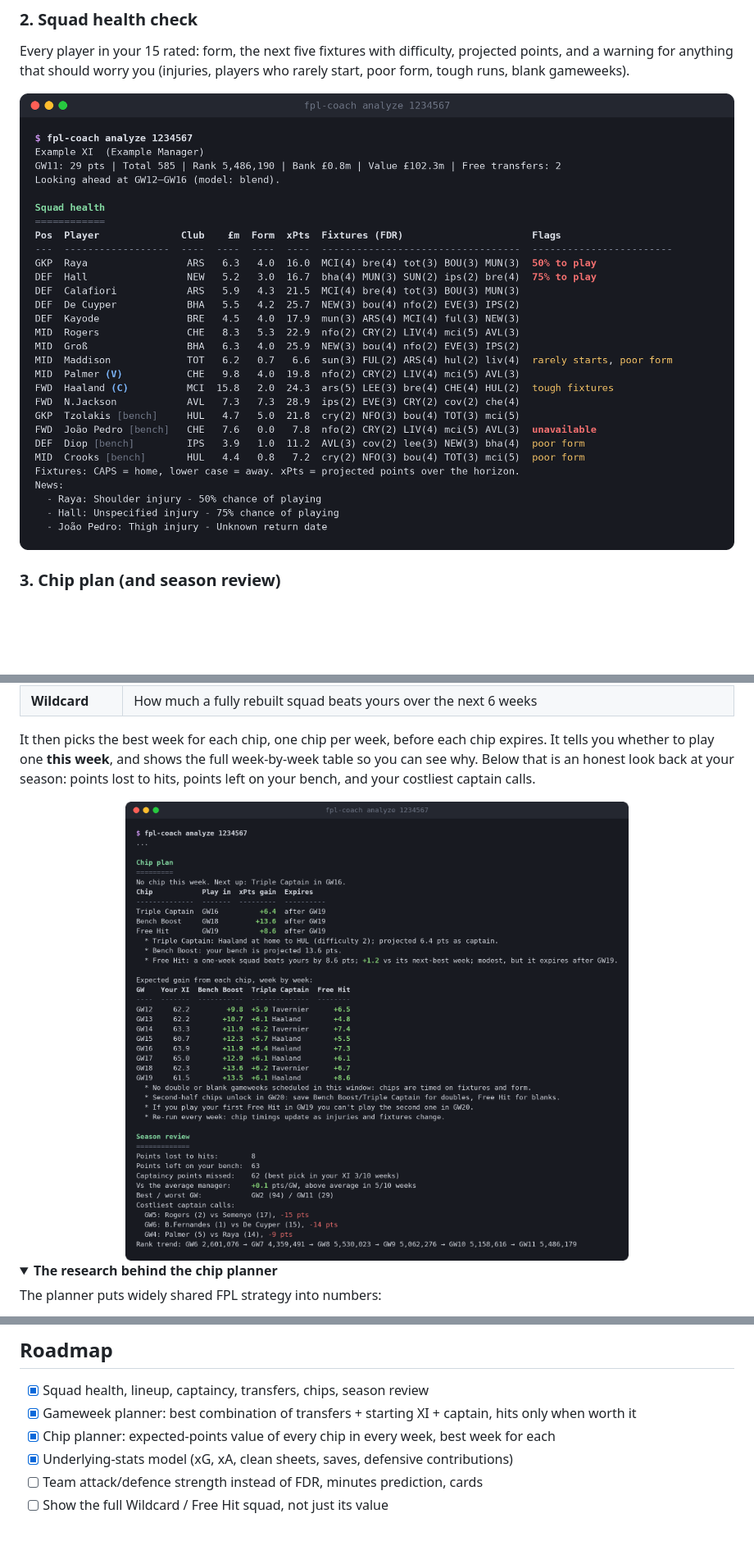
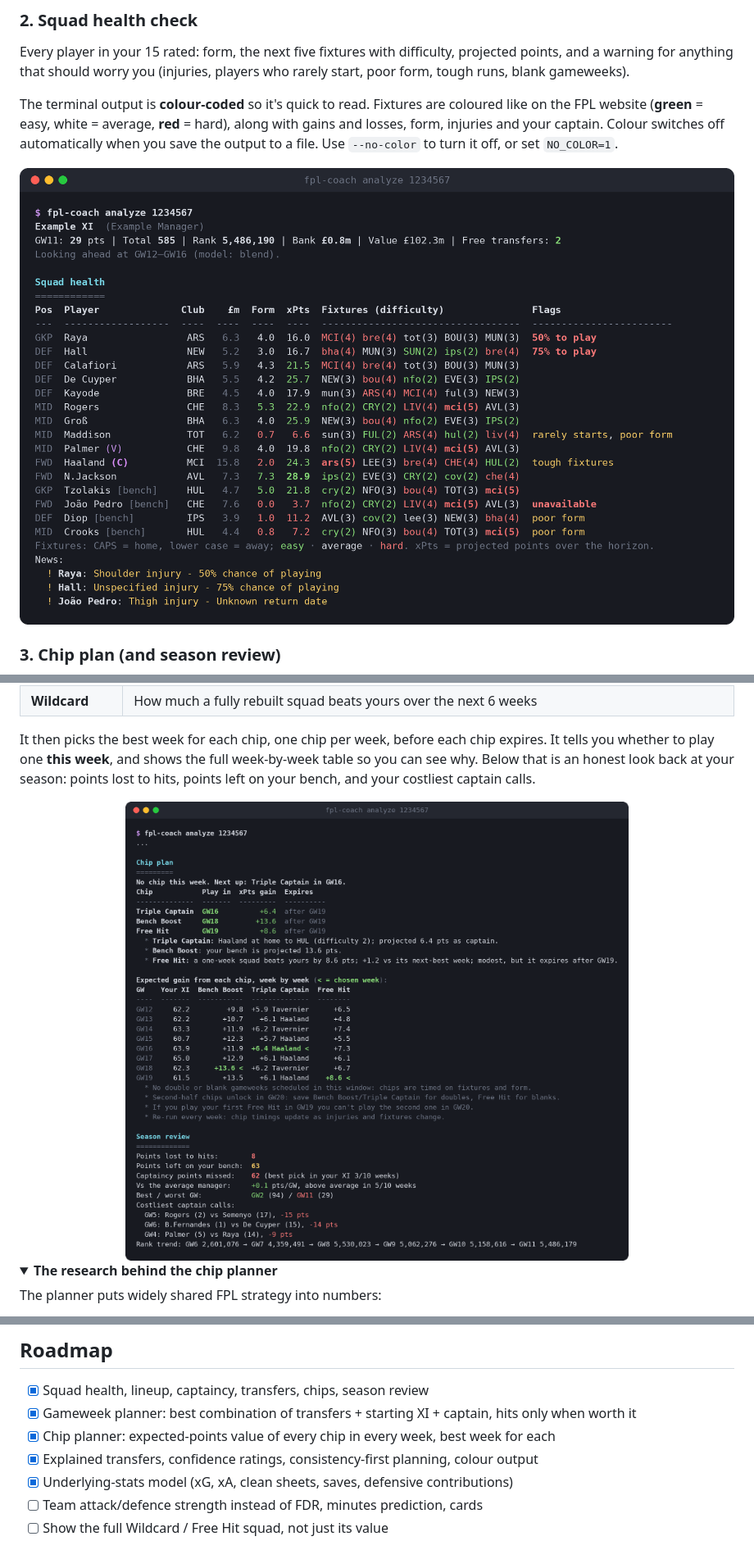
Before and after one commit to davidchands/fpl-coach, a Markdown page: README.md, 3 parts joined by grey strips. Shown at 82% size. GitHub-like rendering; pictures changed too: docs/images/colour-chips.png (added), docs/images/colour-squad.png (added), docs/images/report-chips-v3.png (deleted); folded sections open; blank space fills up the shorter version.

```diff
--- a/README.md
+++ b/README.md
@@ -41,7 +51,9 @@ It searches every single transfer *and every pair of transfers*, so it finds mov
 ### 2. Squad health check
 Every player in your 15 rated: form, the next five fixtures with difficulty, projected points, and a warning for anything that should worry you (injuries, players who rarely start, poor form, tough runs, blank gameweeks).
 
-<img src="docs/images/report-squad-v3.png" alt="Squad health table with projected points, fixtures and warning flags" width="100%">
+The terminal output is **colour-coded** so it's quick to read. Fixtures are coloured like on the FPL website (**green** = easy, white = average, **red** = hard), along with gains and losses, form, injuries and your captain. Colour switches off automatically when you save the output to a file. Use `--no-color` to turn it off, or set `NO_COLOR=1`.
+
+<img src="docs/images/colour-squad.png" alt="Squad health table with projected points, fixtures and warning flags" width="100%">
 
 ### 3. Chip plan (and season review)
 Tells you **when to play each chip**, worked out in expected points instead of guesswork. For every gameweek a chip could still be played in, it calculates:
@@ -55,7 +67,7 @@ Tells you **when to play each chip**, worked out in expected points instead of g
 
 It then picks the best week for each chip, one chip per week, before each chip expires. It tells you whether to play one **this week**, and shows the full week-by-week table so you can see why. Below that is an honest look back at your season: points lost to hits, points left on your bench, and your costliest captain calls.
 
-<img src="docs/images/report-chips-v3.png" alt="Chip plan with recommended weeks, week-by-week chip values and season review" width="100%">
+<img src="docs/images/colour-chips.png" alt="Chip plan with recommended weeks, week-by-week chip values and season review" width="100%">
 
 <details>
 <summary><b>The research behind the chip planner</b></summary>
@@ -226,6 +239,7 @@ FPL switches off its API while it updates between gameweeks. Try again in an hou
 - [x] Squad health, lineup, captaincy, transfers, chips, season review
 - [x] Gameweek planner: best combination of transfers + starting XI + captain, hits only when worth it
 - [x] Chip planner: expected-points value of every chip in every week, best week for each
+- [x] Explained transfers, confidence ratings, consistency-first planning, colour output
 - [x] Underlying-stats model (xG, xA, clean sheets, saves, defensive contributions)
 - [ ] Team attack/defence strength instead of FDR, minutes prediction, cards
 - [ ] Show the full Wildcard / Free Hit squad, not just its value
```
Also changed, not shown: other parts of README.md (+17 -6 lines), docs/images/colour-plan.png (added), docs/images/report-plan-v2.png (deleted), 9 other files.
